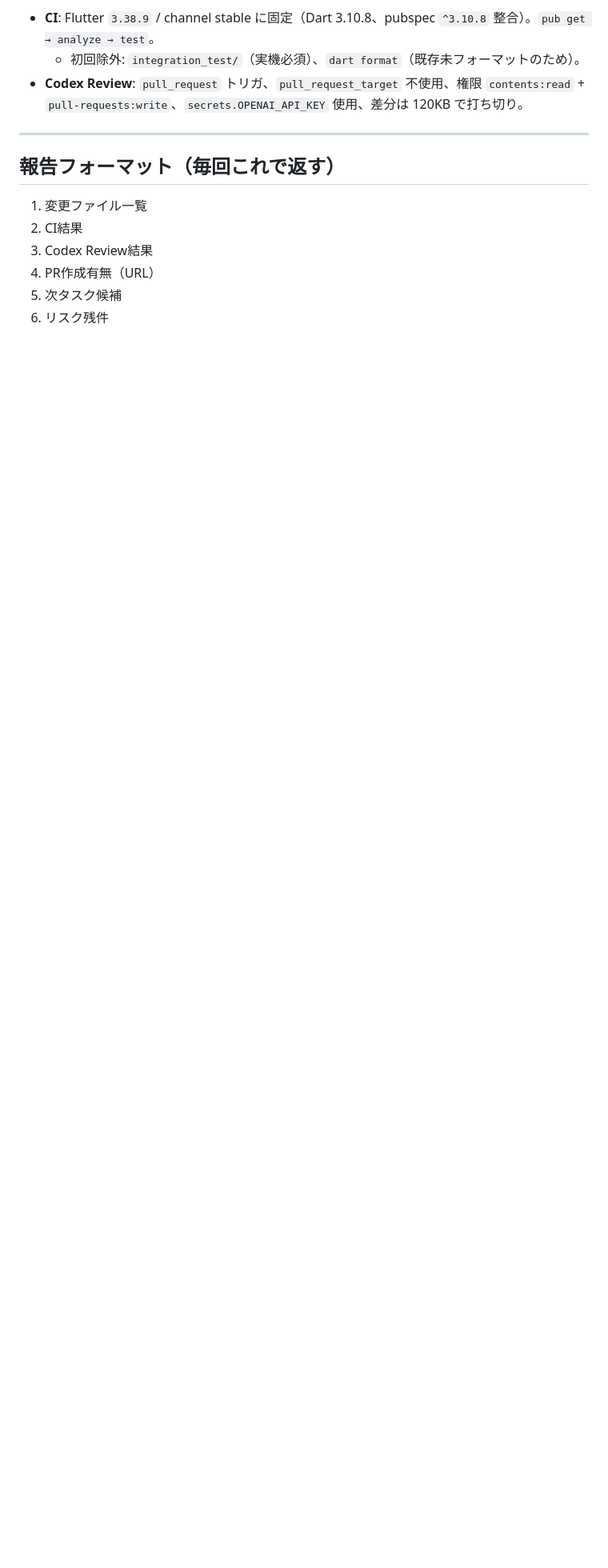
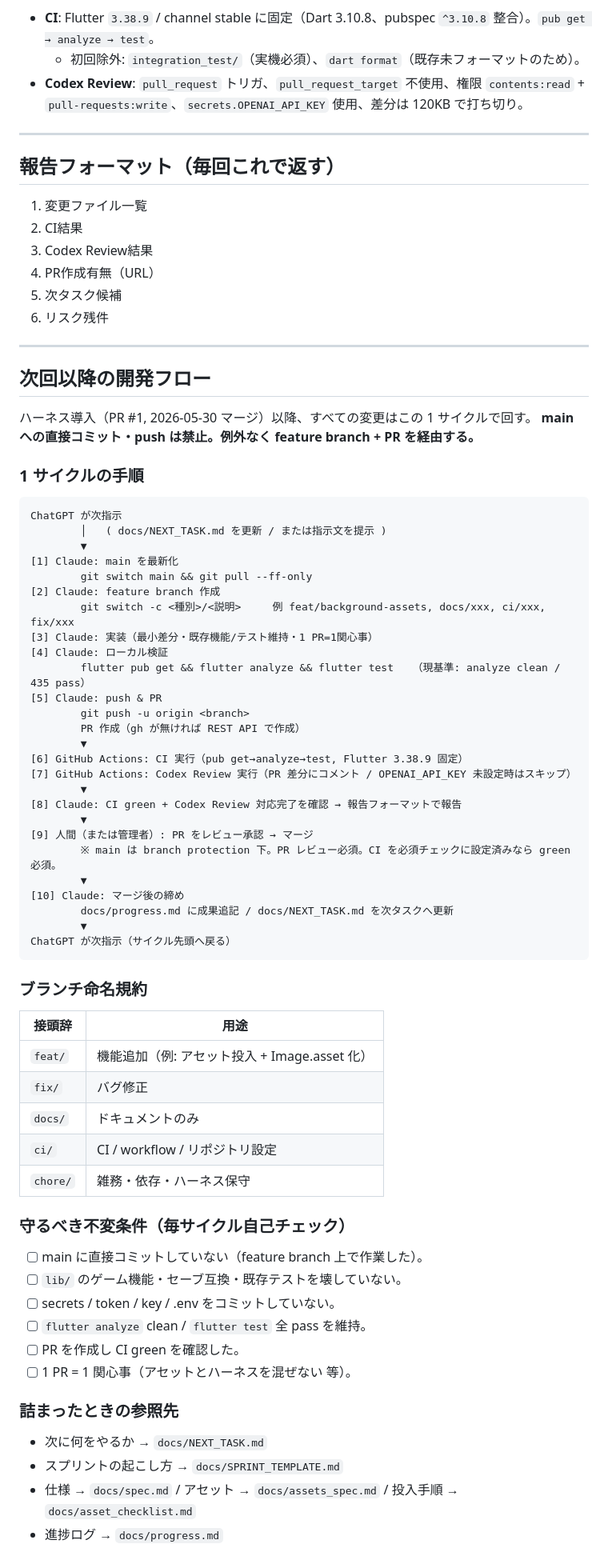
Before and after one commit to ranranru482/tokimemo, a Markdown page: docs/CLAUDE_RUNBOOK.md, the part around the change. Shown at 80% size. GitHub-like rendering; blank space fills up the shorter version.

Commit message:
docs(runbook): add "次回以降の開発フロー" section
ハーネス導入後の 1 サイクル手順（main最新化→feature branch→実装→検証→
PR→CI/Codex→マージ→締め）、ブランチ命名規約、毎サイクルの不変条件チェック
リストを CLAUDE_RUNBOOK に追記。コード変更なし。

Co-Authored-By: Claude Opus 4.8 (1M context) <noreply@anthropic.com>

````diff
--- a/docs/CLAUDE_RUNBOOK.md
+++ b/docs/CLAUDE_RUNBOOK.md
@@ -68,3 +68,67 @@ flutter test           # 全 pass（件数を記録。現基準 435）
 4. PR作成有無（URL）
 5. 次タスク候補
 6. リスク残件
+
+---
+
+## 次回以降の開発フロー
+
+ハーネス導入（PR #1, 2026-05-30 マージ）以降、すべての変更はこの 1 サイクルで回す。
+**main への直接コミット・push は禁止。例外なく feature branch + PR を経由する。**
+
+### 1 サイクルの手順
+
+```
+ChatGPT が次指示
+        │   ( docs/NEXT_TASK.md を更新 / または指示文を提示 )
+        ▼
+[1] Claude: main を最新化
+        git switch main && git pull --ff-only
+[2] Claude: feature branch 作成
+        git switch -c <種別>/<説明>     例 feat/background-assets, docs/xxx, ci/xxx, fix/xxx
+[3] Claude: 実装（最小差分・既存機能/テスト維持・1 PR=1関心事）
+[4] Claude: ローカル検証
+        flutter pub get && flutter analyze && flutter test   （現基準: analyze clean / 435 pass）
+[5] Claude: push & PR
+        git push -u origin <branch>
+        PR 作成（gh が無ければ REST API で作成）
+        ▼
+[6] GitHub Actions: CI 実行（pub get→analyze→test, Flutter 3.38.9 固定）
+[7] GitHub Actions: Codex Review 実行（PR 差分にコメント / OPENAI_API_KEY 未設定時はスキップ）
+        ▼
+[8] Claude: CI green + Codex Review 対応完了を確認 → 報告フォーマットで報告
+        ▼
+[9] 人間（または管理者）: PR をレビュー承認 → マージ
+        ※ main は branch protection 下。PR レビュー必須。CI を必須チェックに設定済みなら green 必須。
+        ▼
+[10] Claude: マージ後の締め
+        docs/progress.md に成果追記 / docs/NEXT_TASK.md を次タスクへ更新
+        ▼
+ChatGPT が次指示（サイクル先頭へ戻る）
+```
+
+### ブランチ命名規約
+
+| 接頭辞 | 用途 |
+| --- | --- |
+| `feat/` | 機能追加（例: アセット投入 + Image.asset 化） |
+| `fix/` | バグ修正 |
+| `docs/` | ドキュメントのみ |
+| `ci/` | CI / workflow / リポジトリ設定 |
+| `chore/` | 雑務・依存・ハーネス保守 |
+
+### 守るべき不変条件（毎サイクル自己チェック）
+
+- [ ] main に直接コミットしていない（feature branch 上で作業した）。
+- [ ] `lib/` のゲーム機能・セーブ互換・既存テストを壊していない。
+- [ ] secrets / token / key / .env をコミットしていない。
+- [ ] `flutter analyze` clean / `flutter test` 全 pass を維持。
+- [ ] PR を作成し CI green を確認した。
+- [ ] 1 PR = 1 関心事（アセットとハーネスを混ぜない 等）。
+
+### 詰まったときの参照先
+
+- 次に何をやるか → `docs/NEXT_TASK.md`
+- スプリントの起こし方 → `docs/SPRINT_TEMPLATE.md`
+- 仕様 → `docs/spec.md` / アセット → `docs/assets_spec.md` / 投入手順 → `docs/asset_checklist.md`
+- 進捗ログ → `docs/progress.md`
````
